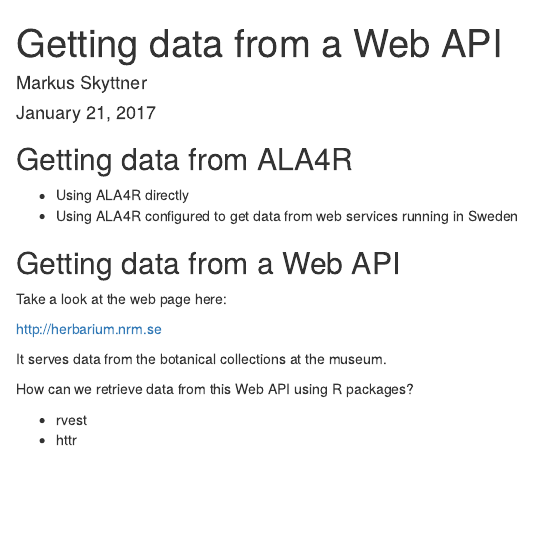
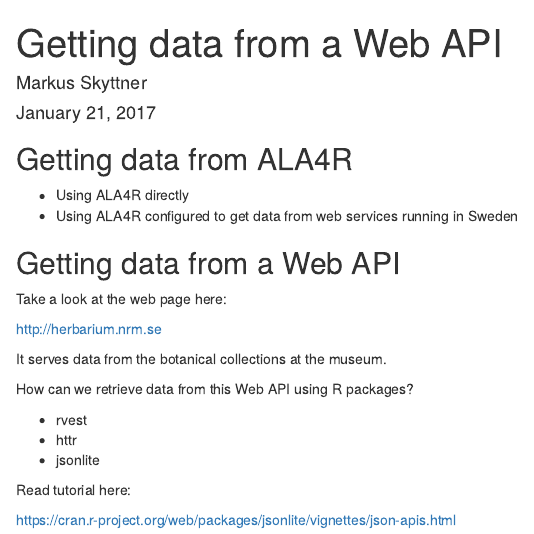
Before and after one commit to Open-Science-Nordics/workshop-materials, an R Markdown document (exercises/ALA4RandWebAPIsExercises/README.Rmd): the page in a window 1100 px wide, from its top. Rendered offline with R 4.5, knitr and Pandoc, with nearby package versions.

Commit message:
add link to jsonlite tutorial

```diff
--- a/exercises/ALA4RandWebAPIsExercises/README.Rmd
+++ b/exercises/ALA4RandWebAPIsExercises/README.Rmd
@@ -26,3 +26,8 @@ How can we retrieve data from this Web API using R packages?
 
 - rvest
 - httr
+- jsonlite
+
+Read tutorial here:
+
+https://cran.r-project.org/web/packages/jsonlite/vignettes/json-apis.html
```
